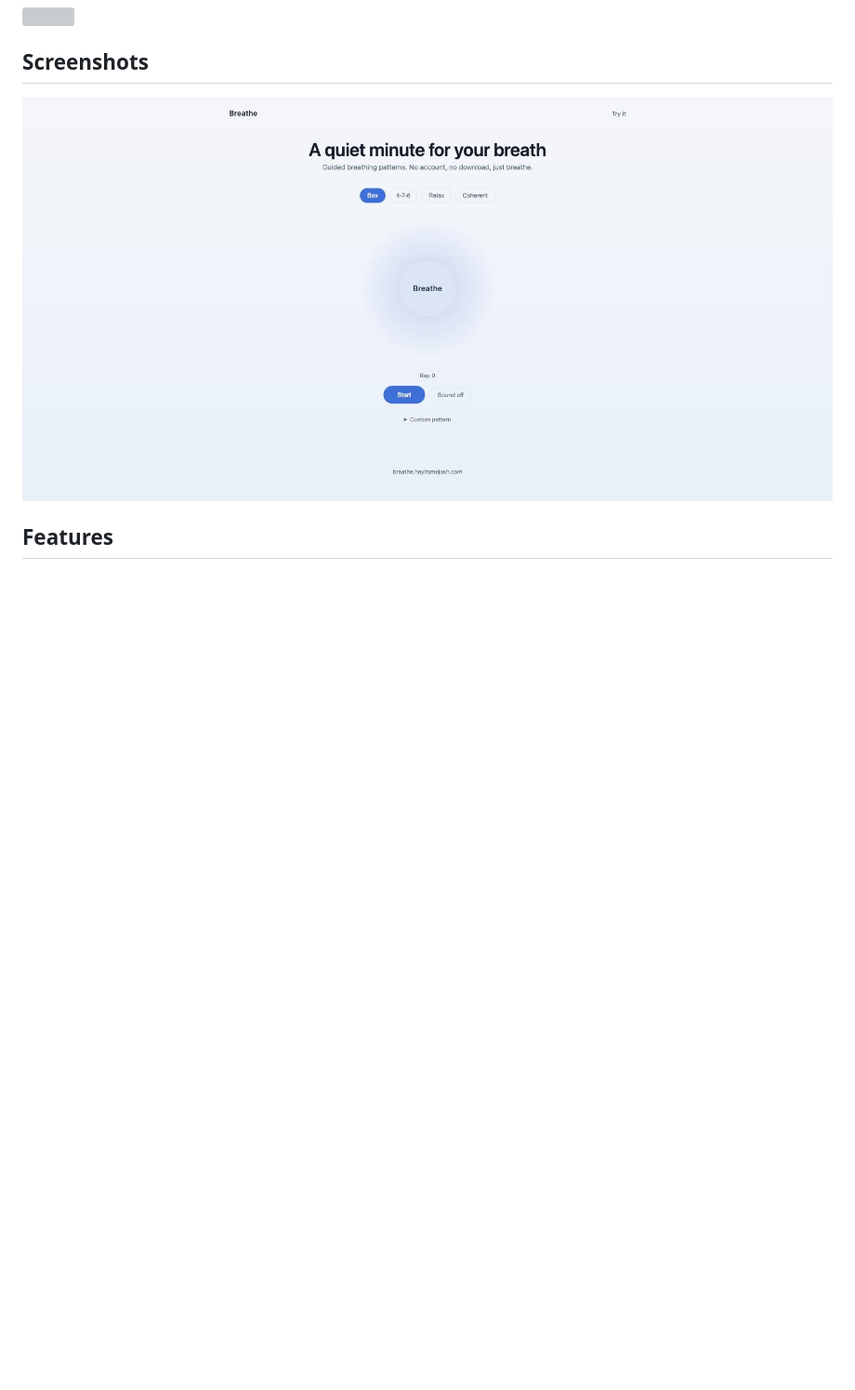
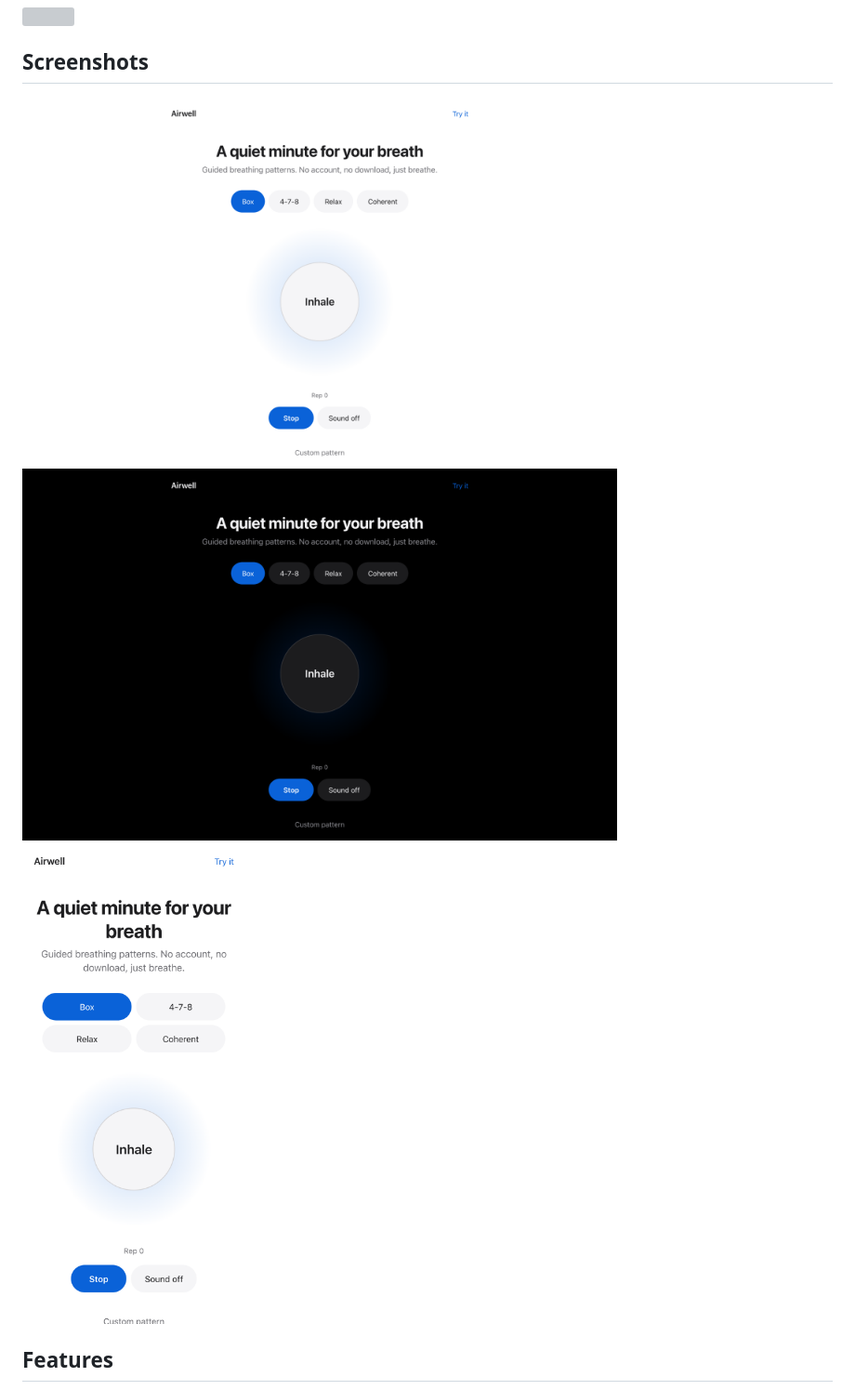
Before and after one commit to nulljosh/airwell, a Markdown page: README.md, the part around the change. Shown at 93% size. GitHub-like rendering; pictures changed too: screenshots/airwell-dark.png (added), screenshots/airwell-light.png (added), screenshots/airwell-phone.png (added); blank space fills up the shorter version; grey boxes are pictures that could not be loaded.

```diff
--- a/README.md
+++ b/README.md
@@ -15,7 +15,9 @@ Four guided breathing patterns, a circle that expands and contracts on your beha
 ## Screenshots
 
 <p>
-<img src="screenshots/breathe-1.jpg" alt="Airwell">
+<img src="screenshots/airwell-light.png" alt="Airwell, light" width="640">
+<img src="screenshots/airwell-dark.png" alt="Airwell, dark" width="640">
+<img src="screenshots/airwell-phone.png" alt="Airwell on a phone" width="240">
 </p>
 
 ## Features
```
Also changed, not shown: 3 other files.
